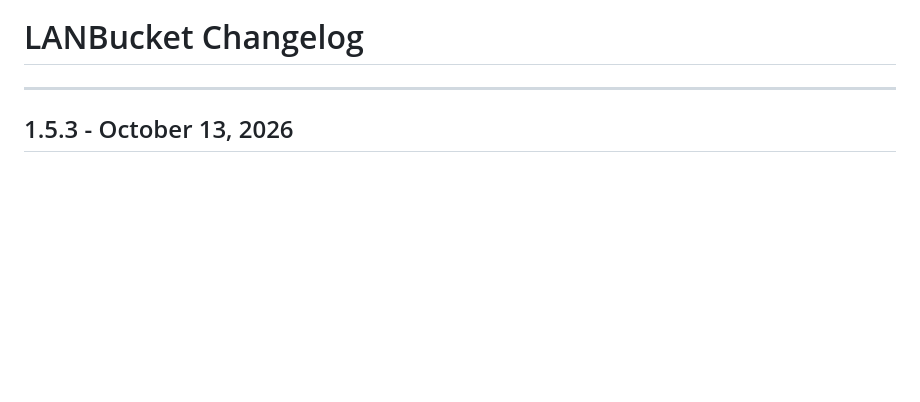
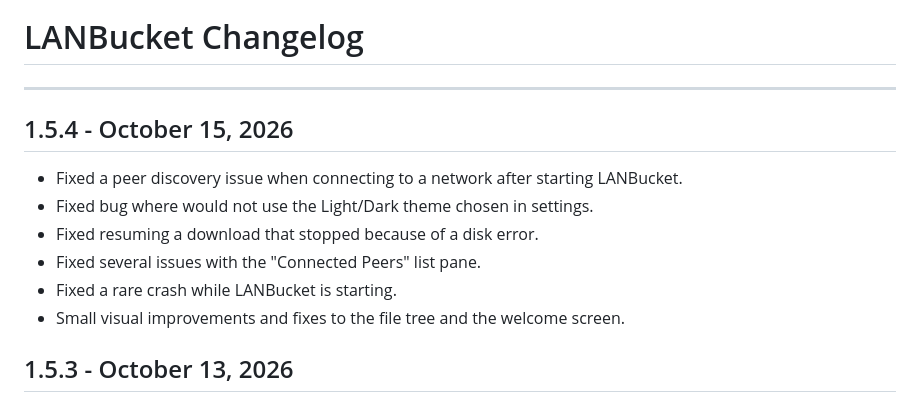
Before and after one commit to lanbucket/lanbucket.github.io, a Markdown page: CHANGELOG.md, the part around the change. GitHub-like rendering; blank space fills up the shorter version.

Commit message:
update changelog

```diff
--- a/CHANGELOG.md
+++ b/CHANGELOG.md
@@ -1,6 +1,15 @@
 # LANBucket Changelog
 
 ---
+
+## 1.5.4 - October 15, 2026
+
+- Fixed a peer discovery issue when connecting to a network after starting LANBucket.
+- Fixed bug where would not use the Light/Dark theme chosen in settings.
+- Fixed resuming a download that stopped because of a disk error.
+- Fixed several issues with the "Connected Peers" list pane.
+- Fixed a rare crash while LANBucket is starting.
+- Small visual improvements and fixes to the file tree and the welcome screen.
 
 ## 1.5.3 - October 13, 2026
 
```
